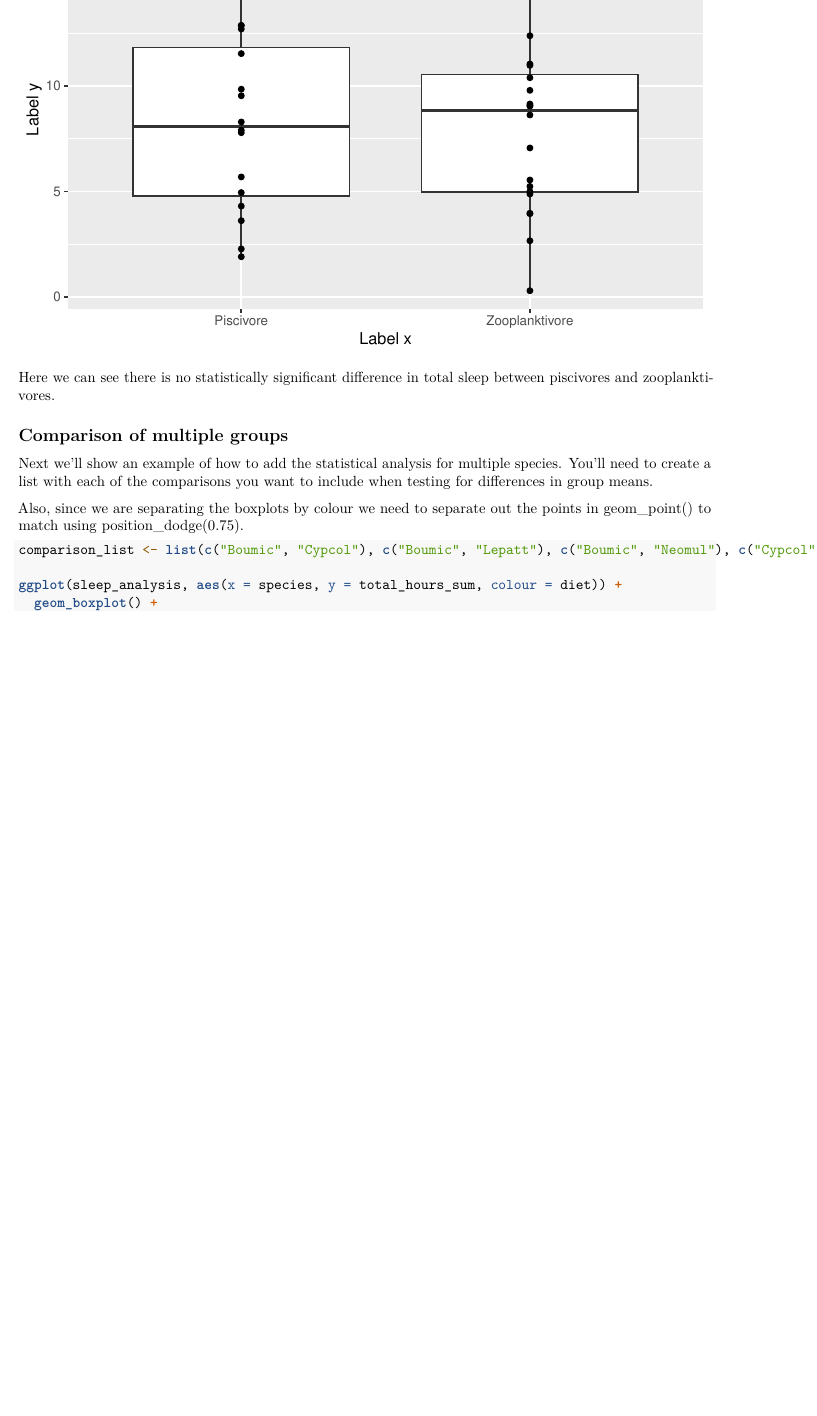
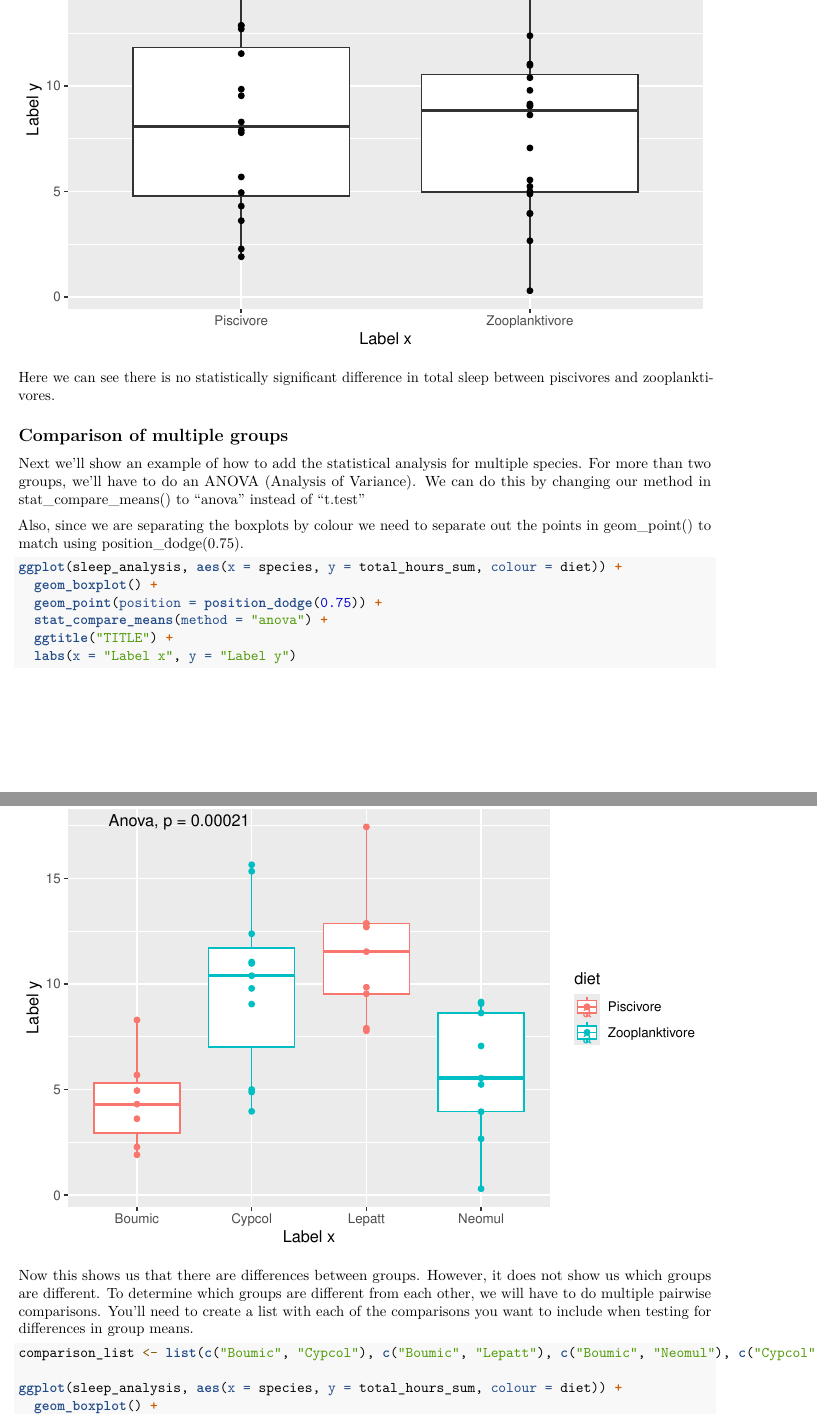
Before and after one commit to mesicham/CSB-345-tutorials, an R Markdown document (More_example_code.Rmd): part of page 3 of 9 before the commit and two parts of pages 3 and 4 of 10 after it, the two joined at a grey line, cut so that both start at the same text, the shorter picture padded with empty space. Rendered offline with R 4.5, knitr and Pandoc, then LaTeX, with nearby package versions.

Commit message:
Updates for the example code

````diff
--- a/More_example_code.Rmd
+++ b/More_example_code.Rmd
@@ -77,9 +77,21 @@ Here we can see there is no statistically significant difference in total sleep
 
 ## Comparison of multiple groups
 
-Next we'll show an example of how to add the statistical analysis for multiple species. You'll need to create a list with each of the comparisons you want to include when testing for differences in group means.
+Next we'll show an example of how to add the statistical analysis for multiple species. For more than two groups, we'll have to do an ANOVA (Analysis of Variance). We can do this by changing our method in stat_compare_means() to "anova" instead of "t.test"
 
 Also, since we are separating the boxplots by colour we need to separate out the points in geom_point() to match using position_dodge(0.75).
+
+```{r plotting}
+
+ggplot(sleep_analysis, aes(x = species, y = total_hours_sum, colour = diet)) +
+  geom_boxplot() +
+  geom_point(position = position_dodge(0.75)) +
+  stat_compare_means(method = "anova") +
+  ggtitle("TITLE") +
+  labs(x = "Label x", y = "Label y")
+```
+
+Now this shows us that there are differences between groups. However, it does not show us which groups are different. To determine which groups are different from each other, we will have to do multiple pairwise comparisons. You'll need to create a list with each of the comparisons you want to include when testing for differences in group means.
 
 ```{r plotting}
 comparison_list <- list(c("Boumic", "Cypcol"), c("Boumic", "Lepatt"), c("Boumic", "Neomul"), c("Cypcol", "Lepatt"), c("Cypcol", "Neomul"), c("Lepatt", "Neomul"))
````
Also changed, not shown: More_example_code.Rmd (8 more changed lines).
